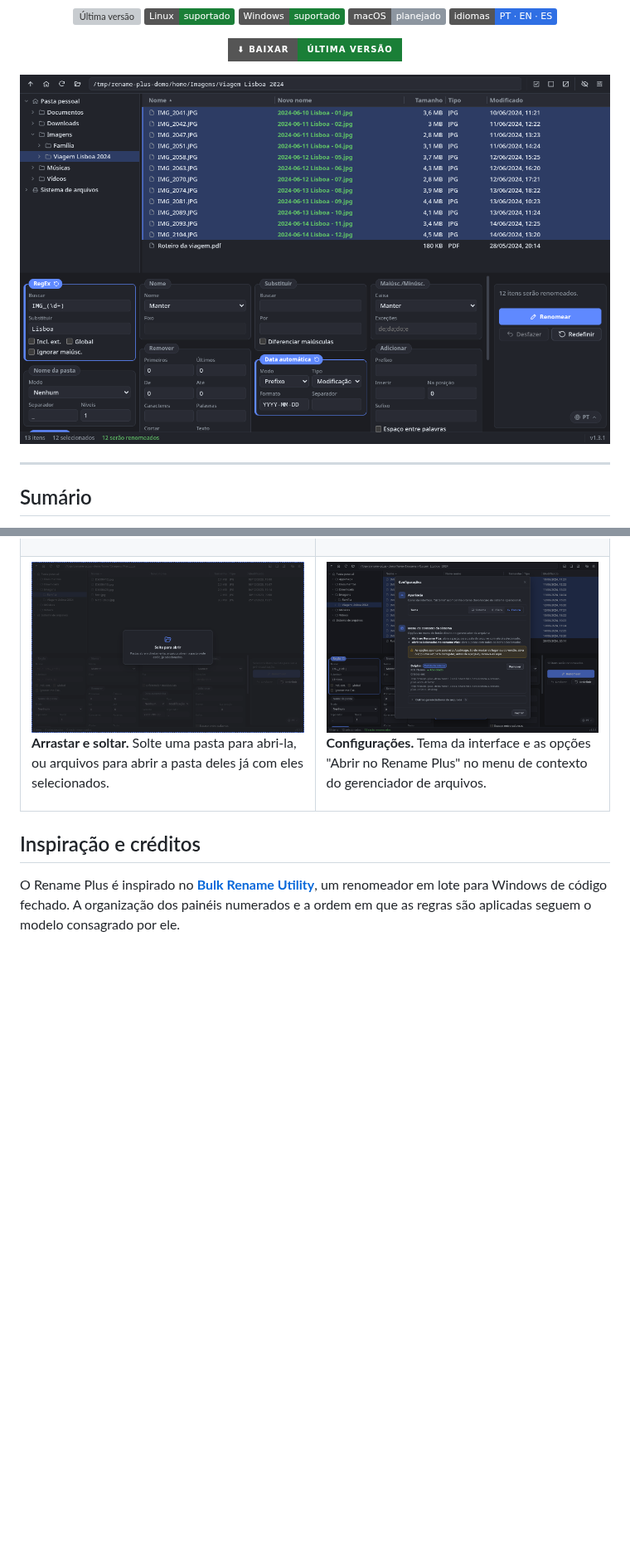
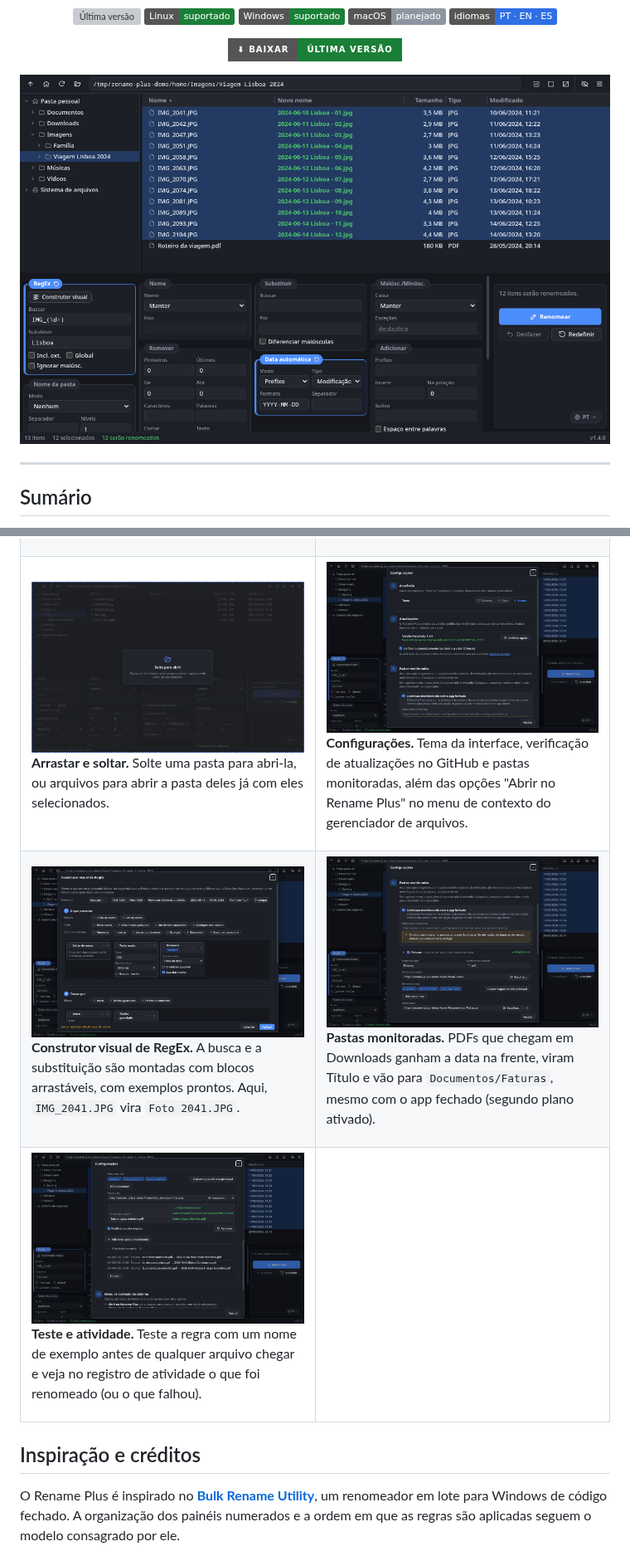
Before and after one commit to generson-a-silva/rename-plus, a Markdown page: README.pt-BR.md, 2 parts joined by grey strips. Shown at 83% size. Drawn GitHub-style; pictures changed too: docs/screenshot.png, docs/screenshots/configuracoes.png, docs/screenshots/construtor-regex.png (added); badges without logos; blank space fills up the shorter version; grey boxes are pictures that could not be loaded.

```diff
--- a/README.pt-BR.md
+++ b/README.pt-BR.md
@@ -82,9 +82,26 @@ A interface segue o modelo de três áreas: árvore de pastas à esquerda, lista
       <p><b>Arrastar e soltar.</b> Solte uma pasta para abri-la, ou arquivos para abrir a pasta deles já com eles selecionados.</p>
     </td>
     <td width="50%" valign="top">
-      <a href="docs/screenshots/configuracoes.png"><img src="docs/screenshots/configuracoes.png" alt="Modal de Configurações com as seções Aparência e Menu de contexto do sistema, com o Dolphin adicionado"></a>
-      <p><b>Configurações.</b> Tema da interface e as opções "Abrir no Rename Plus" no menu de contexto do gerenciador de arquivos.</p>
+      <a href="docs/screenshots/configuracoes.png"><img src="docs/screenshots/configuracoes.png" alt="Configurações com as seções Aparência, Atualizações e Pastas monitoradas; a versão instalada 1.4.0 é a mais recente"></a>
+      <p><b>Configurações.</b> Tema da interface, verificação de atualizações no GitHub e pastas monitoradas, além das opções "Abrir no Rename Plus" no menu de contexto do gerenciador de arquivos.</p>
     </td>
+  </tr>
+  <tr>
+    <td width="50%" valign="top">
+      <a href="docs/screenshots/construtor-regex.png"><img src="docs/screenshots/construtor-regex.png" alt="Construtor visual de RegEx: paleta de blocos, a busca 'Início do nome + Texto exato IMG_ + Números (Trecho 1)' e a substituição 'Texto + Trecho guardado'"></a>
+      <p><b>Construtor visual de RegEx.</b> A busca e a substituição são montadas com blocos arrastáveis, com exemplos prontos. Aqui, <code>IMG_2041.JPG</code> vira <code>Foto 2041.JPG</code>.</p>
+    </td>
+    <td width="50%" valign="top">
+      <a href="docs/screenshots/pastas-monitoradas.png"><img src="docs/screenshots/pastas-monitoradas.png" alt="Pastas monitoradas: segundo plano ativado e a regra 'Faturas' monitorando PDFs na pasta Downloads"></a>
+      <p><b>Pastas monitoradas.</b> PDFs que chegam em Downloads ganham a data na frente, viram Título e vão para <code>Documentos/Faturas</code>, mesmo com o app fechado (segundo plano ativado).</p>
+    </td>
+  </tr>
+  <tr>
+    <td width="50%" valign="top">
+      <a href="docs/screenshots/pastas-monitoradas-atividade.png"><img src="docs/screenshots/pastas-monitoradas-atividade.png" alt="Regra de pasta monitorada com um nome de teste e a atividade recente com três PDFs renomeados e movidos"></a>
+      <p><b>Teste e atividade.</b> Teste a regra com um nome de exemplo antes de qualquer arquivo chegar e veja no registro de atividade o que foi renomeado (ou o que falhou).</p>
+    </td>
+    <td width="50%" valign="top"></td>
   </tr>
 </table>
 
```
Also changed, not shown: README.es-ES.md (+19 -2 lines), README.md (+19 -2 lines).
